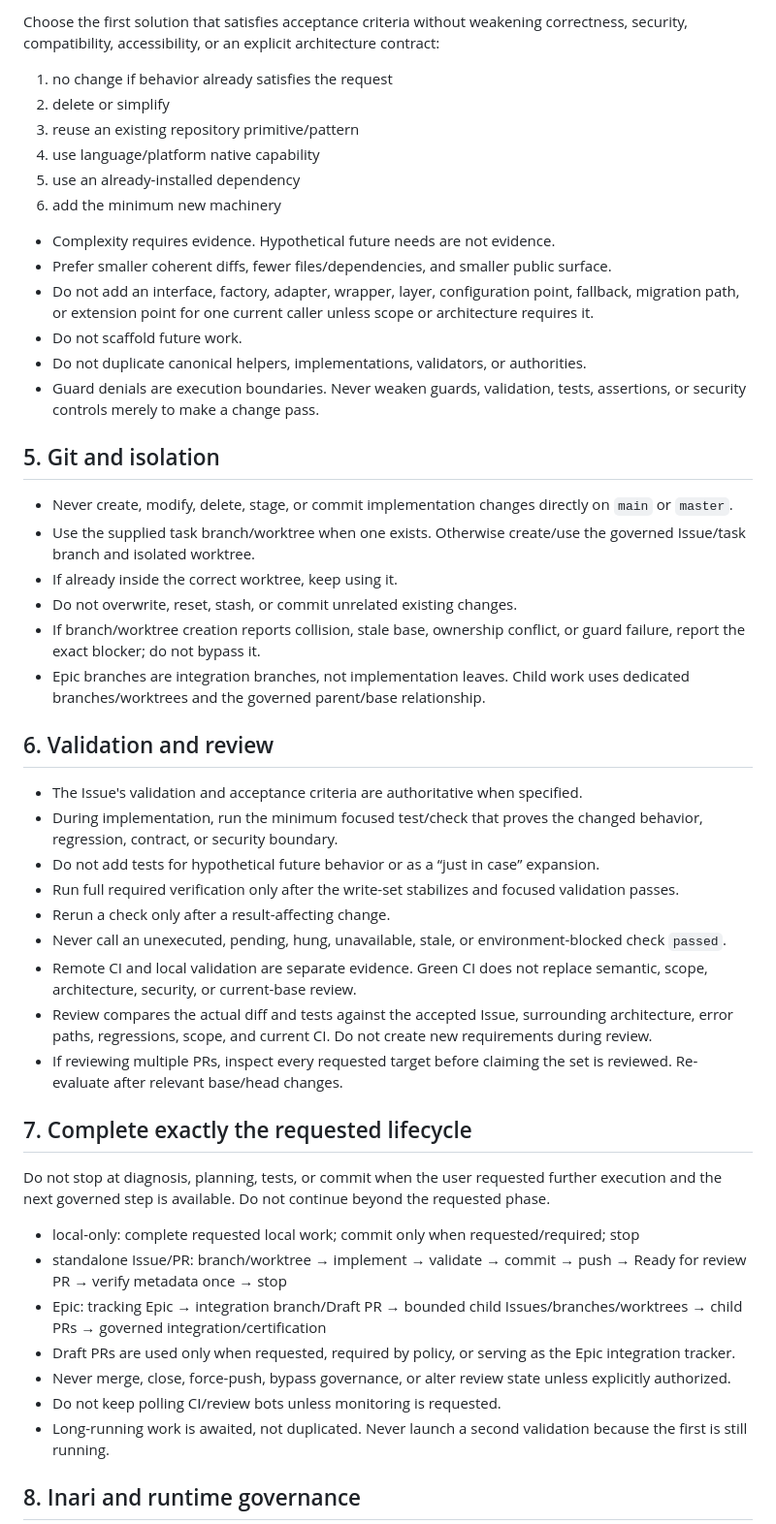
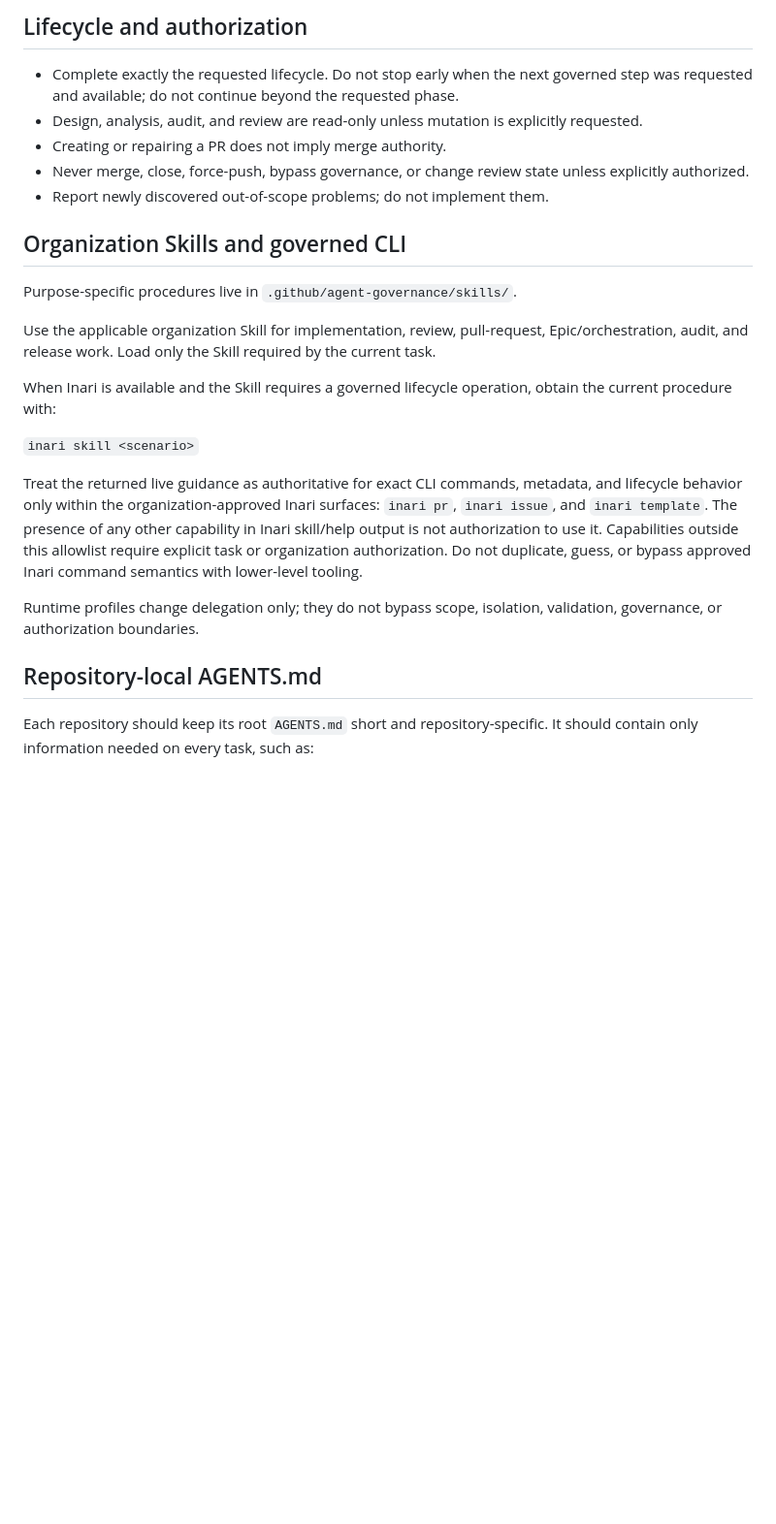
Before and after one commit to yohn-jp/majiwari, a Markdown page: AGENTS.md, the part around one of its changes. Shown at 97% size. Rendered like a GitHub page; blank space fills up the shorter version.

```diff
--- a/AGENTS.md
+++ b/AGENTS.md
@@ -56,52 +52,27 @@ Rules:
 
-Choose the first solution that satisfies acceptance criteria without weakening correctness, security, compatibility, accessibility, or an explicit architecture contract:
+## Lifecycle and authorization
 
-1. no change if behavior already satisfies the request
-2. delete or simplify
-3. reuse an existing repository primitive/pattern
-4. use language/platform native capability
-5. use an already-installed dependency
-6. add the minimum new machinery
+- Complete exactly the requested lifecycle. Do not stop early when the next governed step was requested and available; do not continue beyond the requested phase.
+- Design, analysis, audit, and review are read-only unless mutation is explicitly requested.
+- Creating or repairing a PR does not imply merge authority.
+- Never merge, close, force-push, bypass governance, or change review state unless explicitly authorized.
+- Report newly discovered out-of-scope problems; do not implement them.
 
-- Complexity requires evidence. Hypothetical future needs are not evidence.
-- Prefer smaller coherent diffs, fewer files/dependencies, and smaller public surface.
-- Do not add an interface, factory, adapter, wrapper, layer, configuration point, fallback, migration path, or extension point for one current caller unless scope or architecture requires it.
-- Do not scaffold future work.
-- Do not duplicate canonical helpers, implementations, validators, or authorities.
-- Guard denials are execution boundaries. Never weaken guards, validation, tests, assertions, or security controls merely to make a change pass.
+## Organization Skills and governed CLI
 
-## 5. Git and isolation
+Purpose-specific procedures live in `.github/agent-governance/skills/`.
 
-- Never create, modify, delete, stage, or commit implementation changes directly on `main` or `master`.
-- Use the supplied task branch/worktree when one exists. Otherwise create/use the governed Issue/task branch and isolated worktree.
-- If already inside the correct worktree, keep using it.
-- Do not overwrite, reset, stash, or commit unrelated existing changes.
-- If branch/worktree creation reports collision, stale base, ownership conflict, or guard failure, report the exact blocker; do not bypass it.
-- Epic branches are integration branches, not implementation leaves. Child work uses dedicated branches/worktrees and the governed parent/base relationship.
+Use the applicable organization Skill for implementation, review, pull-request, Epic/orchestration, audit, and release work. Load only the Skill required by the current task.
 
-## 6. Validation and review
+When Inari is available and the Skill requires a governed lifecycle operation, obtain the current procedure with:
 
-- The Issue's validation and acceptance criteria are authoritative when specified.
-- During implementation, run the minimum focused test/check that proves the changed behavior, regression, contract, or security boundary.
-- Do not add tests for hypothetical future behavior or as a “just in case” expansion.
-- Run full required verification only after the write-set stabilizes and focused validation passes.
-- Rerun a check only after a result-affecting change.
-- Never call an unexecuted, pending, hung, unavailable, stale, or environment-blocked check `passed`.
-- Remote CI and local validation are separate evidence. Green CI does not replace semantic, scope, architecture, security, or current-base review.
-- Review compares the actual diff and tests against the accepted Issue, surrounding architecture, error paths, regressions, scope, and current CI. Do not create new requirements during review.
-- If reviewing multiple PRs, inspect every requested target before claiming the set is reviewed. Re-evaluate after relevant base/head changes.
+`inari skill <scenario>`
 
-## 7. Complete exactly the requested lifecycle
+Treat the returned live guidance as authoritative for exact CLI commands, metadata, and lifecycle behavior only within the organization-approved Inari surfaces: `inari pr`, `inari issue`, and `inari template`. The presence of any other capability in Inari skill/help output is not authorization to use it. Capabilities outside this allowlist require explicit task or organization authorization. Do not duplicate, guess, or bypass approved Inari command semantics with lower-level tooling.
 
-Do not stop at diagnosis, planning, tests, or commit when the user requested further execution and the next governed step is available. Do not continue beyond the requested phase.
+Runtime profiles change delegation only; they do not bypass scope, isolation, validation, governance, or authorization boundaries.
 
-- local-only: complete requested local work; commit only when requested/required; stop
-- standalone Issue/PR: branch/worktree → implement → validate → commit → push → Ready for review PR → verify metadata once → stop
-- Epic: tracking Epic → integration branch/Draft PR → bounded child Issues/branches/worktrees → child PRs → governed integration/certification
-- Draft PRs are used only when requested, required by policy, or serving as the Epic integration tracker.
-- Never merge, close, force-push, bypass governance, or alter review state unless explicitly authorized.
-- Do not keep polling CI/review bots unless monitoring is requested.
-- Long-running work is awaited, not duplicated. Never launch a second validation because the first is still running.
+## Repository-local AGENTS.md
 
-## 8. Inari and runtime governance
+Each repository should keep its root `AGENTS.md` short and repository-specific. It should contain only information needed on every task, such as:
 
```
Also changed, not shown: other parts of AGENTS.md (+51 -62 lines).
